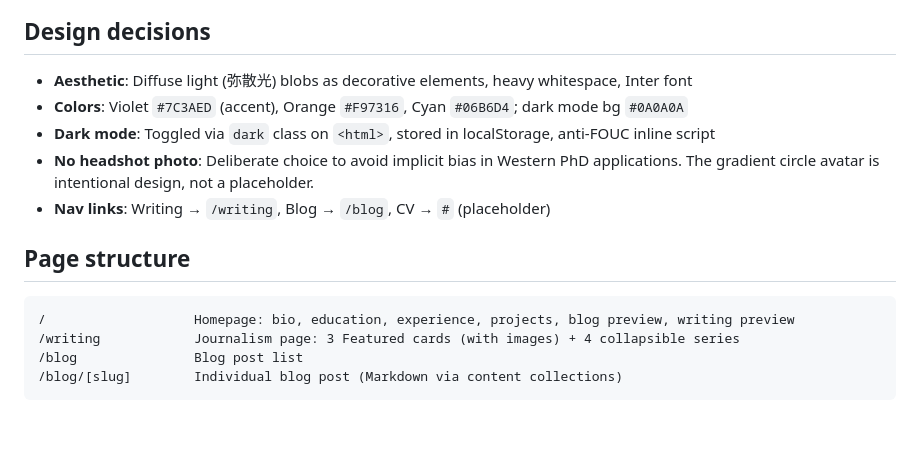
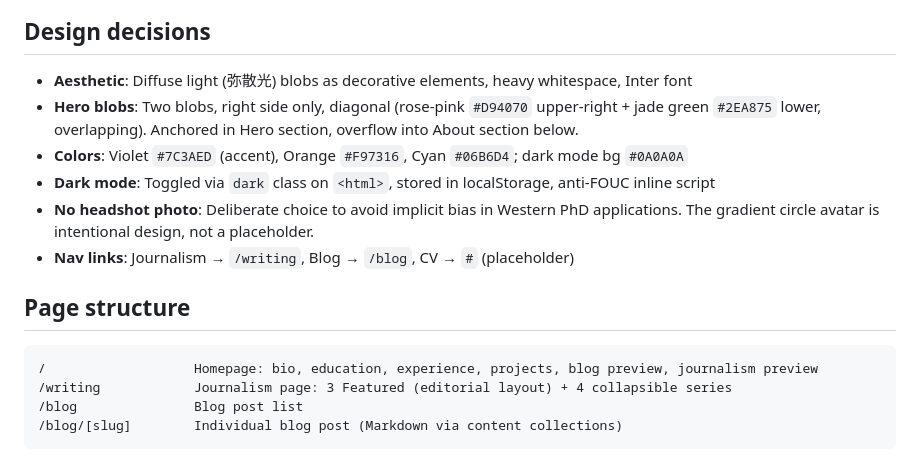
Before and after one commit to rfb4c/rfb4c.github.io, a Markdown page: CLAUDE.md, the part around one of its changes. GitHub-like rendering; blank space fills up the shorter version.

````diff
--- a/CLAUDE.md
+++ b/CLAUDE.md
@@ -31,16 +32,17 @@ Note: `C:\docs\personal-site\` also exists but is a leftover partial copy — ig
 ## Design decisions
 
 - **Aesthetic**: Diffuse light (弥散光) blobs as decorative elements, heavy whitespace, Inter font
+- **Hero blobs**: Two blobs, right side only, diagonal (rose-pink `#D94070` upper-right + jade green `#2EA875` lower, overlapping). Anchored in Hero section, overflow into About section below.
 - **Colors**: Violet `#7C3AED` (accent), Orange `#F97316`, Cyan `#06B6D4`; dark mode bg `#0A0A0A`
 - **Dark mode**: Toggled via `dark` class on `<html>`, stored in localStorage, anti-FOUC inline script
 - **No headshot photo**: Deliberate choice to avoid implicit bias in Western PhD applications. The gradient circle avatar is intentional design, not a placeholder.
-- **Nav links**: Writing → `/writing`, Blog → `/blog`, CV → `#` (placeholder)
+- **Nav links**: Journalism → `/writing`, Blog → `/blog`, CV → `#` (placeholder)
 
 ## Page structure
 
 ```
-/                   Homepage: bio, education, experience, projects, blog preview, writing preview
-/writing            Journalism page: 3 Featured cards (with images) + 4 collapsible series
+/                   Homepage: bio, education, experience, projects, blog preview, journalism preview
+/writing            Journalism page: 3 Featured (editorial layout) + 4 collapsible series
 /blog               Blog post list
 /blog/[slug]        Individual blog post (Markdown via content collections)
 ```
````
Also changed, not shown: other parts of CLAUDE.md (+13 -14 lines).
